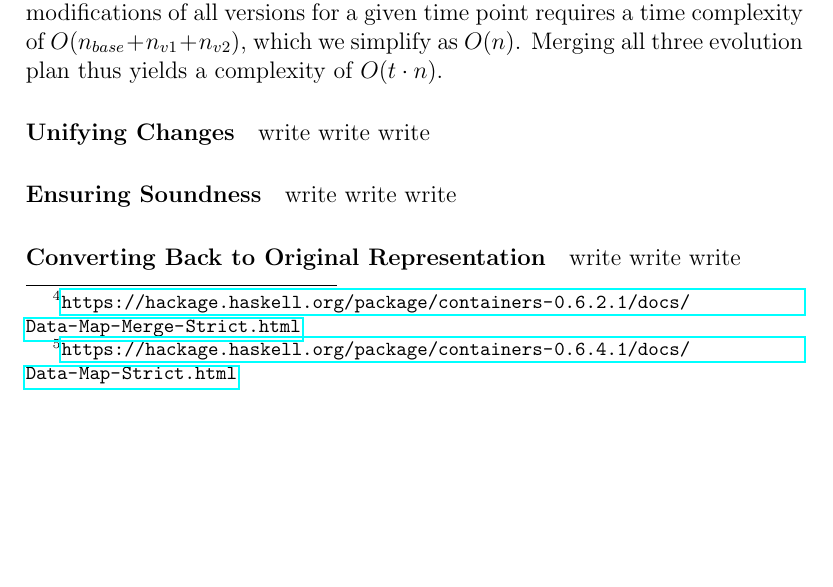
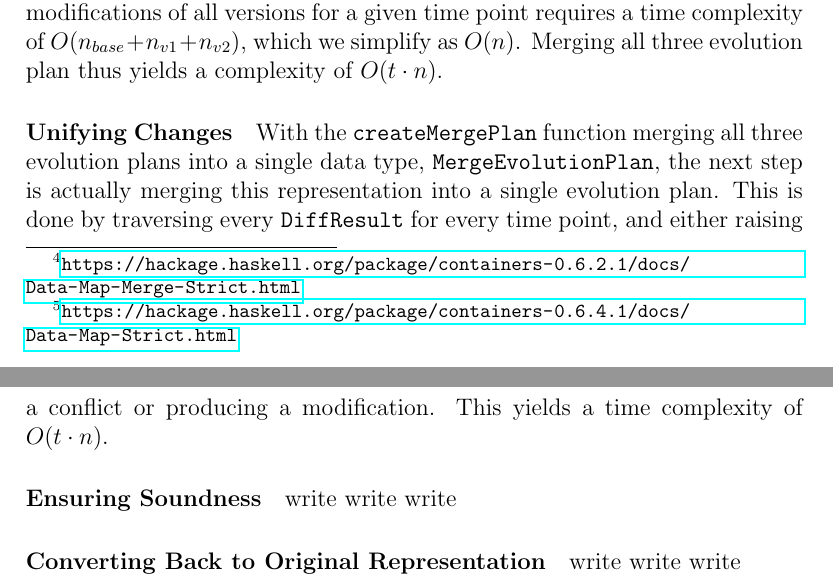
Before and after one commit to eirikhalvard/master-thesis, a LaTeX thesis (thesis/src/thesis.tex): part of page 97 of 122 before the commit and two parts of pages 97 and 98 of 122 after it, the two joined at a grey line, cut so that both start at the same text, the shorter picture padded with empty space. Compiled offline with pdfLaTeX; a LaTeX package or settings file that is missing is left out.

Commit message:
mergePlans complexity section

```diff
--- a/thesis/src/thesis.tex
+++ b/thesis/src/thesis.tex
@@ -2621,7 +2621,7 @@ With the first two functions only acting on single evolution plans, the next fun
 
 \paragraph{Unifying Changes}
 
-write write write
+With the \texttt{createMergePlan} function merging all three evolution plans into a single data type, \texttt{MergeEvolutionPlan}, the next step is actually merging this representation into a single evolution plan. This is done by traversing every \texttt{DiffResult} for every time point, and either raising a conflict or producing a modification. This yields a time complexity of $O(t \cdot n)$.
 
 \paragraph{Ensuring Soundness}
 
```
Also changed, not shown: thesis/src/thesis.pdf, thesis/src/thesis.tex (2 more changed lines).
